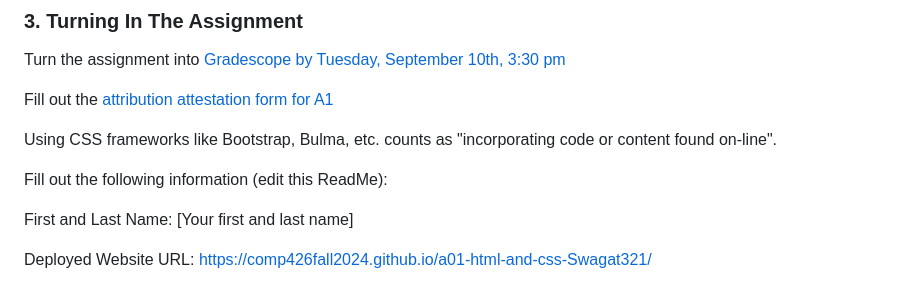
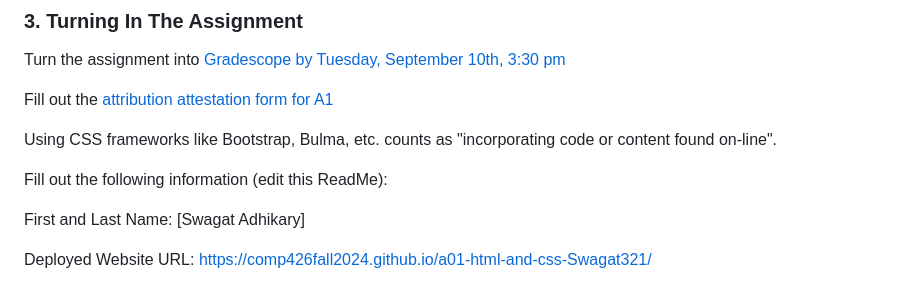
Before and after one commit to Swagat321/a01-html-and-css-Swagat321, a Markdown page: README.md, the part around the change. Drawn GitHub-style.

Commit message:
name added

```diff
--- a/README.md
+++ b/README.md
@@ -86,6 +86,6 @@ Using CSS frameworks like Bootstrap, Bulma, etc. counts as "incorporating code o
 
 Fill out the following information (edit this ReadMe):
 
-First and Last Name: [Your first and last name]
+First and Last Name: [Swagat Adhikary]
 
 Deployed Website URL: https://comp426fall2024.github.io/a01-html-and-css-Swagat321/
```
